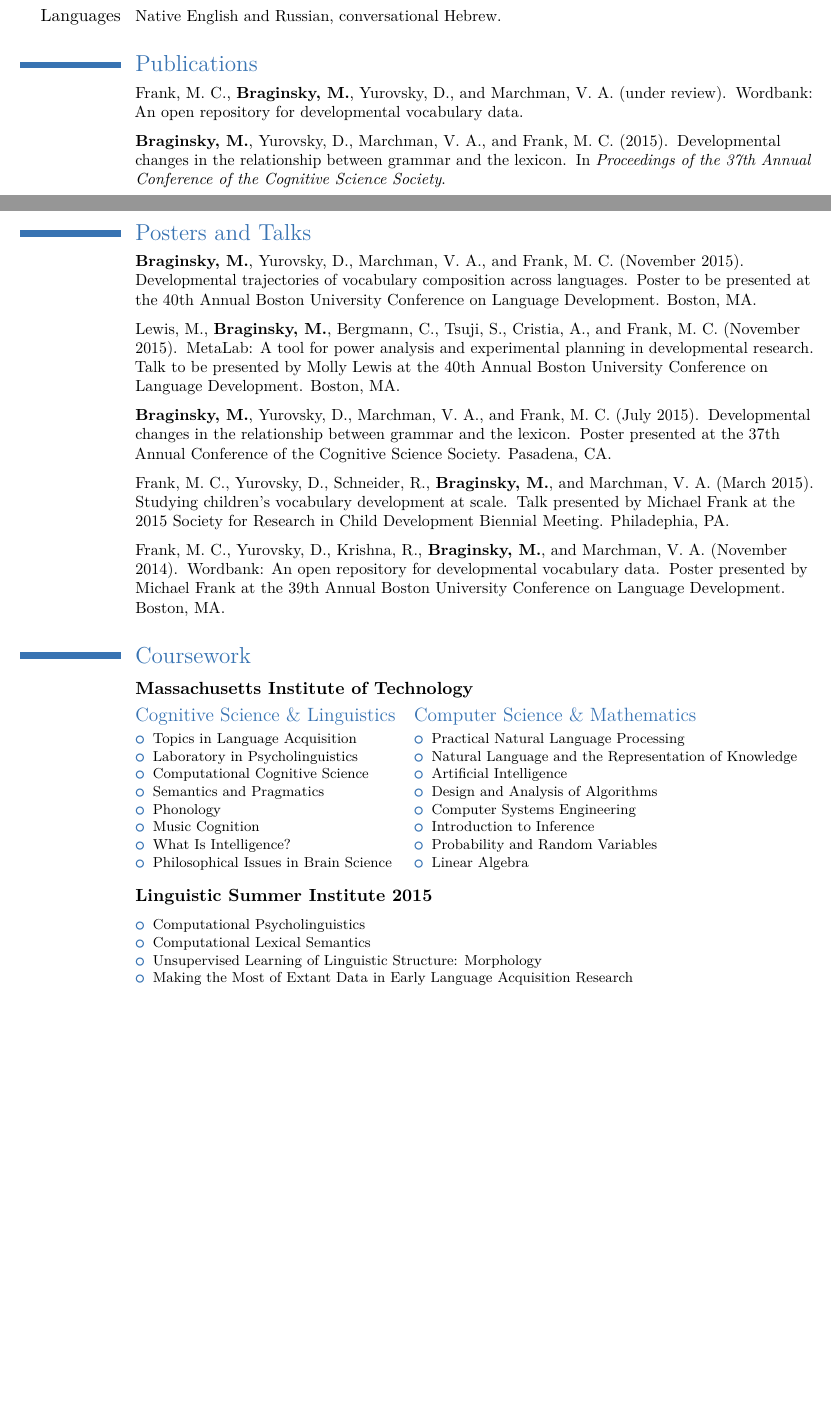
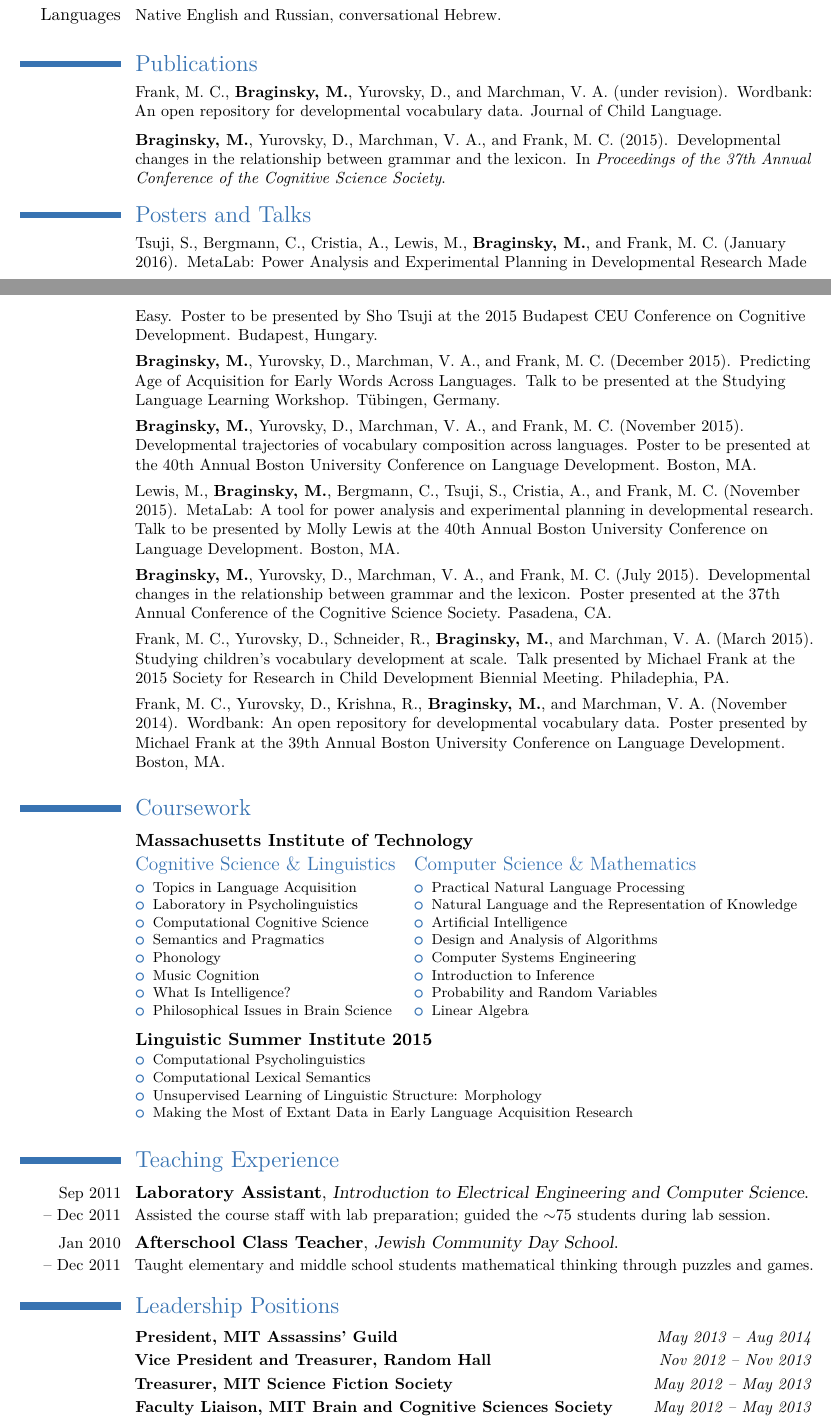
Before and after one commit to mikabr/mikabr.github.io, a LaTeX CV (files/cv/mikabr-cv.tex): two parts of pages 1 and 2 of 2, joined at a grey line, cut so that both start at the same text, the shorter picture padded with empty space. The pictures show the PDF file files/cv/mikabr-cv.pdf that the author committed with the source.

Commit message:
cv has new talks, teaching and leadership exp

```diff
--- a/files/cv/mikabr-cv.tex
+++ b/files/cv/mikabr-cv.tex
@@ -152,8 +152,8 @@ Developed a psycholinguistic behavioral experiment for investigating the connect
 \begin{thebibliography}{}
 
 \bibitem[\protect\astroncite{Frank et~al.}{view}]{frank2015wordbank:-an-op}
-Frank, M.~C., \textbf{Braginsky, M.}, Yurovsky, D., and Marchman, V.~A. (under review).
-\newblock Wordbank: An open repository for developmental vocabulary data.
+Frank, M.~C., \textbf{Braginsky, M.}, Yurovsky, D., and Marchman, V.~A. (under revision).
+\newblock Wordbank: An open repository for developmental vocabulary data. Journal of Child Language.
 
 \bibitem[\protect\astroncite{Braginsky
   et~al.}{2015}]{braginsky2015developmental-c}
@@ -171,7 +171,19 @@ Frank, M.~C., \textbf{Braginsky, M.}, Yurovsky, D., and Marchman, V.~A. (under r
 \begin{small}
 \begin{thebibliography}{}
 
-\bibitem{bucld2015wordbank}
+\bibitem{bcccd2016metalab}
+Tsuji, S., Bergmann, C., Cristia, A., Lewis, M., \textbf{Braginsky, M.}, and Frank, M.~C. (January 2016).
+\newblock MetaLab: Power Analysis and Experimental Planning in Developmental Research Made Easy.
+\newblock Poster to be presented by Sho Tsuji at the 2015 Budapest CEU Conference on Cognitive Development.
+  Budapest, Hungary.
+
+\bibitem{tubingen2015aoapred}
+\textbf{Braginsky, M.}, Yurovsky, D., Marchman, V.~A., and Frank, M.~C. (December 2015).
+\newblock Predicting Age of Acquisition for Early Words Across Languages.
+\newblock Talk to be presented at the Studying Language Learning Workshop.
+  T{\"u}bingen, Germany.
+
+\bibitem{bucld2015vocabcomp}
 \textbf{Braginsky, M.}, Yurovsky, D., Marchman, V.~A., and Frank, M.~C. (November 2015).
 \newblock Developmental trajectories of vocabulary composition across languages.
 \newblock Poster to be presented at the 40th Annual Boston University
@@ -284,37 +299,40 @@ Frank, M.~C., Yurovsky, D., Krishna, R., \textbf{Braginsky, M.}, and Marchman, V
 
 %\footnotetext[1]{Graduate course}
 
-%\section{Teaching Experience}
-%\cventry{Sep 2011 \\- Dec 2011}
-%{Laboratory Assistant}{Introduction to Electrical Engineering and Computer Science}{}{}{
-%%
-%Assisted the course staff with lab preparation; guided the $\sim$75 students during lab session.
-%%
-%}
+\section{Teaching Experience}
+\cventry{\small Sep 2011 \\-- Dec 2011}
+{Laboratory Assistant}{Introduction to Electrical Engineering and Computer Science}{}{}{
 %
-%\cventry{Jan 2010 \\- Dec 2011}
-%{Afterschool Class Teacher}{Jewish Community Day School}{}{}{
-%%
-%Taught mathematical thinking through logic puzzles and games to elementary and middle school students.
-%%
-%}
+Assisted the course staff with lab preparation; guided the $\sim$75 students during lab session.
 %
-%\cventry{Sep 2008 \\- June 2010}
+}
+
+\cventry{\small Jan 2010 \\-- Dec 2011}
+{Afterschool Class Teacher}{Jewish Community Day School}{}{}{
+%
+Taught elementary and middle school students mathematical thinking through puzzles and games.
+%
+}
+
+%\cventry{\small Sep 2008 \\-- June 2010}
 %{Head Teaching Assistant}{Honors Chemistry, Newton South High School}{}{}{
 %%
 %Coordinated the $\sim$10 other TAs in grading, tutoring, and laboratory preparation.
 %%
 %}
 
+\section{Leadership Positions}
+
+\begin{small}
+\cvitemwithcomment{}{President, MIT Assassins' Guild}{\small May 2013 -- Aug 2014}
+\cvitemwithcomment{}{Vice President and Treasurer, Random Hall}{\small Nov 2012 -- Nov 2013}
+\cvitemwithcomment{}{Treasurer, MIT Science Fiction Society}{\small May 2012 -- May 2013}
+\cvitemwithcomment{}{Faculty Liaison, MIT Brain and Cognitive Sciences Society}{\small May 2012 -- May 2013}
+\end{small}
+
 %\section{Awards and Honors}
 %\cventry{2008}{National Merit Finalist}{}{awarded to approximately 15,000 students nationally}{}{}
 %\cventry{2008}{National AP scholar}{}{awarded to approximately 12,000 students nationally}{}{}
 
-%\section{Leadership Positions}
-%
-%\cvitemwithcomment{President}{MIT Assassins' Guild}{May 2013 \\- Aug 2014}
-%\cvitem{Nov 2012 \\- Nov 2013}{Vice President and Treasurer, Random Hall}
-%\cvitem{May 2012 \\- May 2013}{Treasurer, MIT Science Fiction Society}
-%\cvitem{May 2012 \\- May 2013}{Faculty Liaison, MIT Brain and Cognitive Sciences Society}
 
 \end{document}
```
Also changed, not shown: files/cv/mikabr-cv.pdf, files/cv/mikabr-cv.tex (27 more changed lines).
